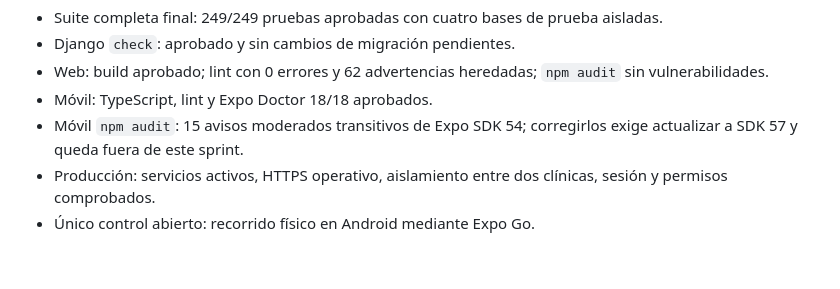
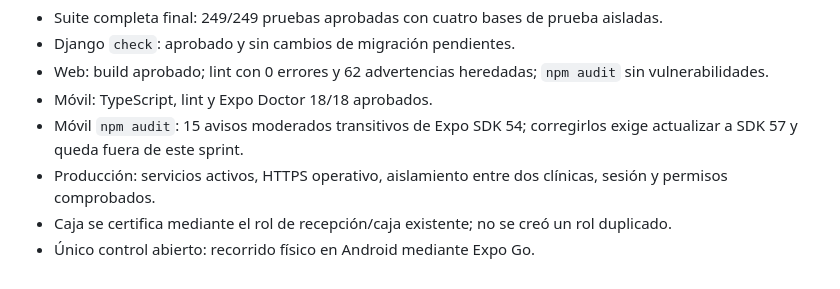
Before and after one commit to kener24/MediCore, a Markdown page: docs/CERTIFICATION_ROLES_AND_CLINICS.md, the part around one of its changes. Rendered like a GitHub page.

```diff
--- a/docs/CERTIFICATION_ROLES_AND_CLINICS.md
+++ b/docs/CERTIFICATION_ROLES_AND_CLINICS.md
@@ -42,4 +43,5 @@ Clínicas automatizadas: Clínica A y Clínica B, creadas dentro de bases tempor
 - Móvil: TypeScript, lint y Expo Doctor 18/18 aprobados.
 - Móvil `npm audit`: 15 avisos moderados transitivos de Expo SDK 54; corregirlos exige actualizar a SDK 57 y queda fuera de este sprint.
 - Producción: servicios activos, HTTPS operativo, aislamiento entre dos clínicas, sesión y permisos comprobados.
+- Caja se certifica mediante el rol de recepción/caja existente; no se creó un rol duplicado.
 - Único control abierto: recorrido físico en Android mediante Expo Go.
```
Also changed, not shown: other parts of docs/CERTIFICATION_ROLES_AND_CLINICS.md (+1 -0 lines), docs/PRODUCTION_TEST_EVIDENCE.md (+2 -0 lines).
